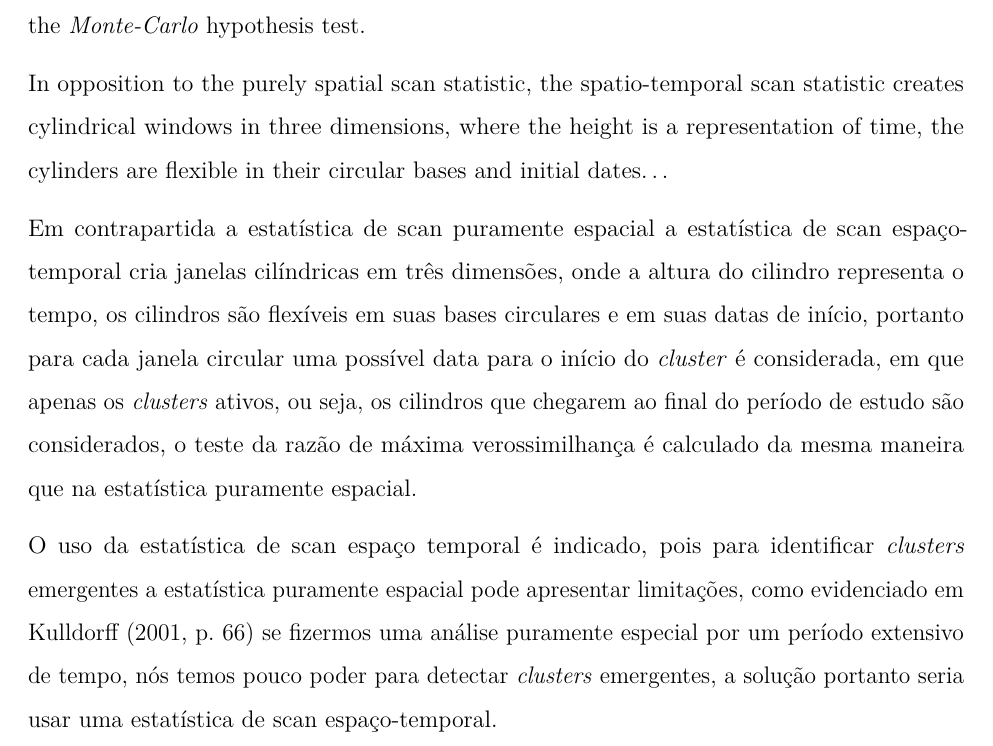
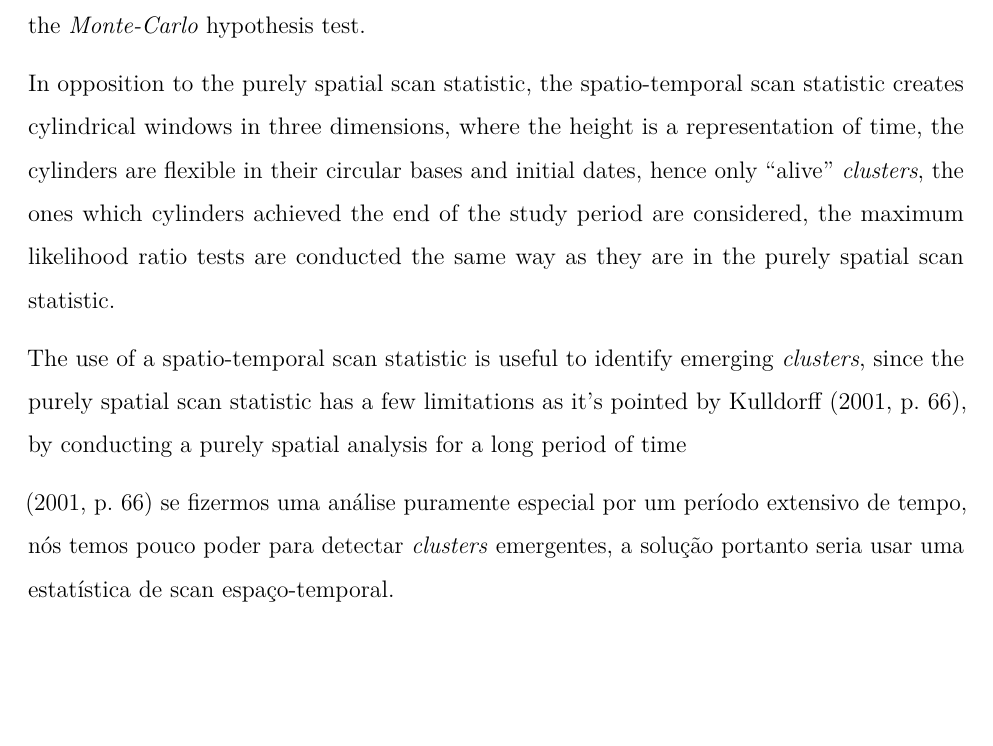
Before and after one commit to marreapato/Spatial_Temporal_Covid19_Study, an R Markdown document (Notebooks/paper_covid.rmd): part of page 5 of 8, cut so that both start at the same text, the shorter picture padded with empty space. Rendered offline with R 4.5, knitr and Pandoc, then LaTeX, with nearby package versions.

Commit message:
Update paper_covid.rmd

```diff
--- a/Notebooks/paper_covid.rmd
+++ b/Notebooks/paper_covid.rmd
@@ -61,11 +61,11 @@ $$Im = \frac{n\sum_{i=1}^{n}\sum_{j=1}^{n}(x_{i}-\overline{x})(x_{j}-\overline{x
 
   The prospective scan statistic proposed by Kulldorff $\!\!^5$ was chosen to identify emerging spatio-temporal *clusters* in the cumulative number of cases for each month, to apply the technique it was considered that the data follows a Poisson distribution. The purely spatial scan statistic $\!\!^1\!^1$ creates a wide variety of circular windows in different locations throughout the map, each one with a specific group of neighboring areas, all of these circular windows are also flexible in their two dimensions, size and locality, and may or not contain a *cluster* of events. A scan statistic is defined as the likelihood ratio over all possible circles and when maximized identifies the one which constitutes the most likely *cluster*, the *p*-value is obtained through the *Monte-Carlo* hypothesis test.
 
- In opposition to the purely spatial scan statistic, the spatio-temporal scan statistic creates cylindrical windows in three dimensions, where the height is a representation of time, the cylinders are flexible in their circular bases and initial dates...
+ In opposition to the purely spatial scan statistic, the spatio-temporal scan statistic creates cylindrical windows in three dimensions, where the height is a representation of time, the cylinders are flexible in their circular bases and initial dates, hence only "alive" *clusters*, the ones which cylinders achieved the end of the study period are considered, the maximum likelihood ratio tests are conducted the same way as they are in the purely spatial scan statistic.
 
- Em contrapartida a estatística de scan puramente espacial a estatística de scan espaço-temporal cria janelas cilíndricas em três dimensões, onde a altura do cilindro representa o tempo, os cilindros são flexíveis em suas bases circulares e em suas datas de início, portanto para cada janela circular uma possível data para o início do *cluster* é considerada, em que apenas os *clusters* ativos, ou seja, os cilindros que chegarem ao final do período de estudo são considerados, o teste da razão de máxima verossimilhança é calculado da mesma maneira que na estatística puramente espacial.
+ The use of a spatio-temporal scan statistic is useful to identify emerging *clusters*, since the purely spatial scan statistic has a few limitations as it's pointed by Kulldorff (2001, p. 66), by conducting a purely spatial analysis for a long period of time
 
- O uso da estatística de scan espaço temporal é indicado, pois para identificar *clusters* emergentes a estatística puramente espacial pode apresentar limitações, como evidenciado em Kulldorff (2001, p. 66) se fizermos uma análise puramente especial por um período extensivo de tempo, nós temos pouco poder para detectar *clusters* emergentes, a solução portanto seria usar uma estatística de scan espaço-temporal.
+  (2001, p. 66) se fizermos uma análise puramente especial por um período extensivo de tempo, nós temos pouco poder para detectar *clusters* emergentes, a solução portanto seria usar uma estatística de scan espaço-temporal.
 
 
 ## Resultados
```
